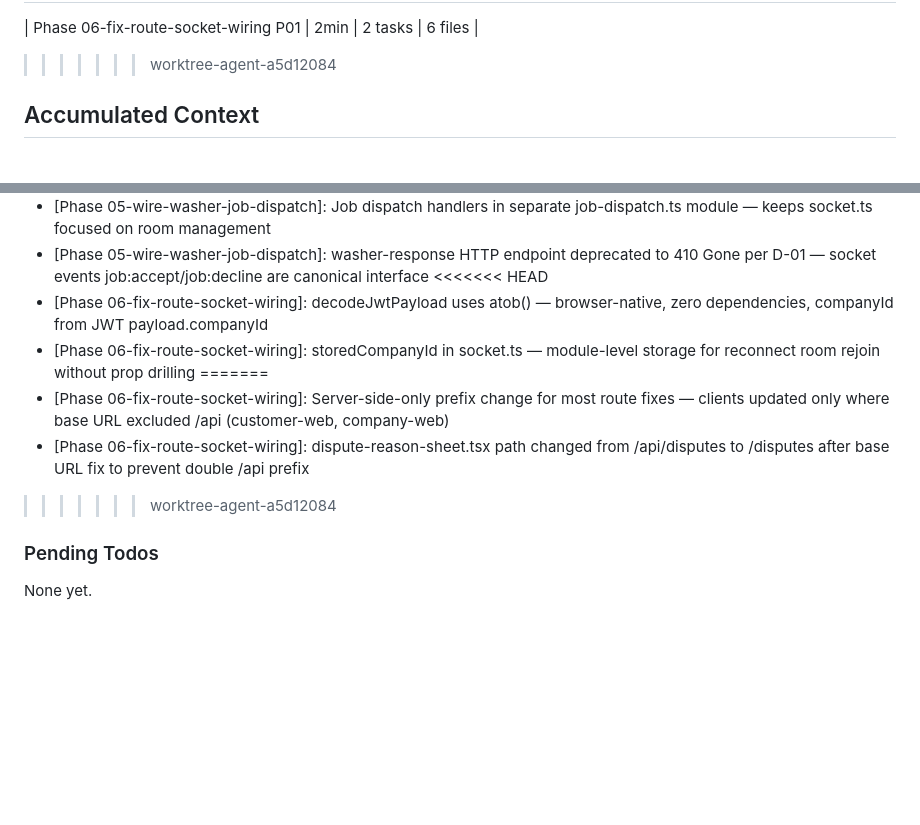
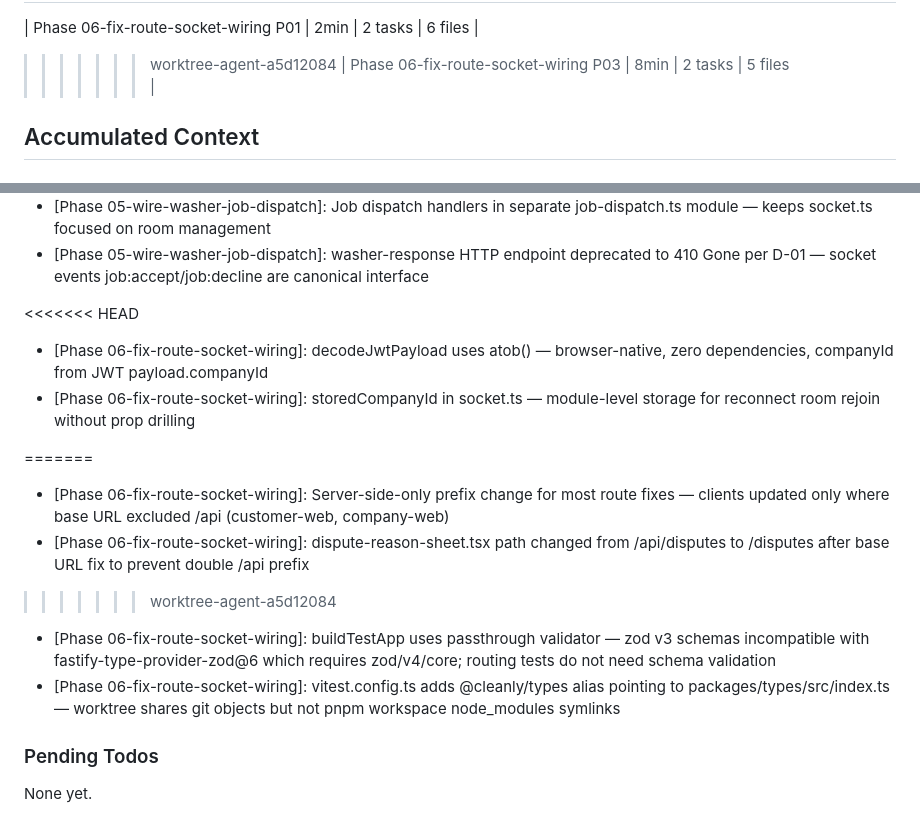
Before and after one commit to cleanly2026/cleanly, a Markdown page: .planning/STATE.md, 2 parts joined by grey strips. GitHub-like rendering; blank space fills up the shorter version.

```diff
--- a/.planning/STATE.md
+++ b/.planning/STATE.md
@@ -85,6 +85,7 @@ Progress: [░░░░░░░░░░] 0%
 =======
 | Phase 06-fix-route-socket-wiring P01 | 2min | 2 tasks | 6 files |
 >>>>>>> worktree-agent-a5d12084
+| Phase 06-fix-route-socket-wiring P03 | 8min | 2 tasks | 5 files |
 
 ## Accumulated Context
 
@@ -159,13 +160,21 @@ Recent decisions affecting current work:
 - [Phase 04]: Active Washers stat remains stub (value=0) -- no washer-online count API endpoint exists
 - [Phase 05-wire-washer-job-dispatch]: Job dispatch handlers in separate job-dispatch.ts module — keeps socket.ts focused on room management
 - [Phase 05-wire-washer-job-dispatch]: washer-response HTTP endpoint deprecated to 410 Gone per D-01 — socket events job:accept/job:decline are canonical interface
+
 <<<<<<< HEAD
+
 - [Phase 06-fix-route-socket-wiring]: decodeJwtPayload uses atob() — browser-native, zero dependencies, companyId from JWT payload.companyId
 - [Phase 06-fix-route-socket-wiring]: storedCompanyId in socket.ts — module-level storage for reconnect room rejoin without prop drilling
+
 =======
+
 - [Phase 06-fix-route-socket-wiring]: Server-side-only prefix change for most route fixes — clients updated only where base URL excluded /api (customer-web, company-web)
 - [Phase 06-fix-route-socket-wiring]: dispute-reason-sheet.tsx path changed from /api/disputes to /disputes after base URL fix to prevent double /api prefix
+
 >>>>>>> worktree-agent-a5d12084
+
+- [Phase 06-fix-route-socket-wiring]: buildTestApp uses passthrough validator — zod v3 schemas incompatible with fastify-type-provider-zod@6 which requires zod/v4/core; routing tests do not need schema validation
+- [Phase 06-fix-route-socket-wiring]: vitest.config.ts adds @cleanly/types alias pointing to packages/types/src/index.ts — worktree shares git objects but not pnpm workspace node_modules symlinks
 
 ### Pending Todos
 
```
Also changed, not shown: other parts of .planning/STATE.md (+7 -7 lines), .planning/ROADMAP.md (+4 -3 lines), 1 other file.
